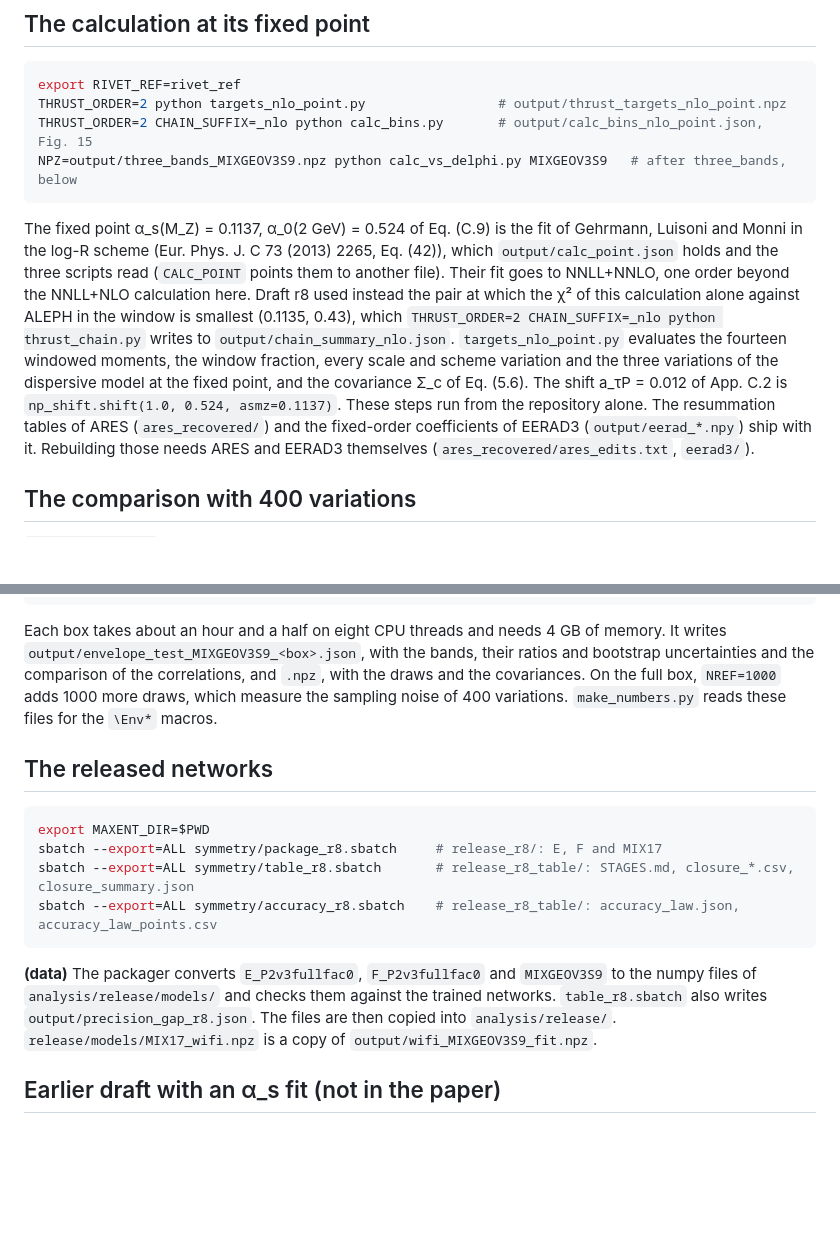
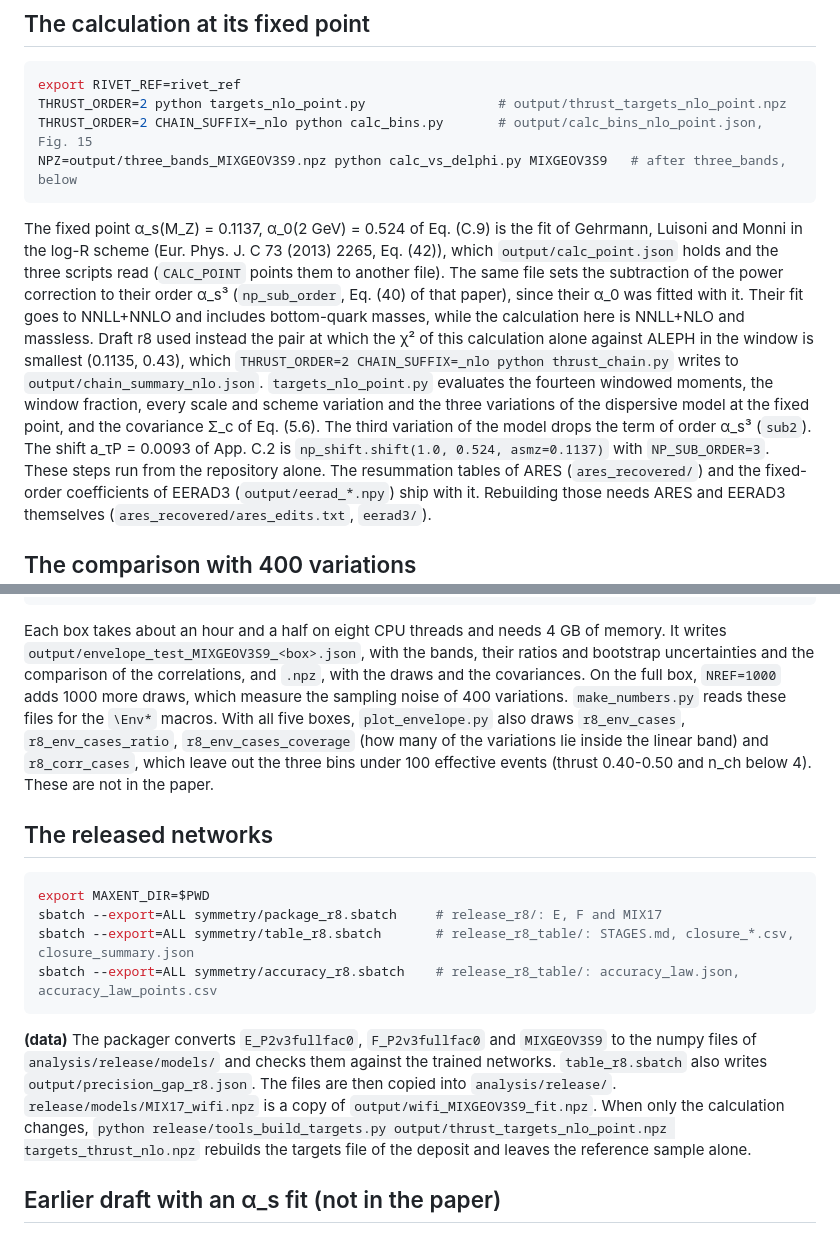
Before and after one commit to benleo12/BDistcrete, a Markdown page: docs/REPRODUCE.md, 2 parts joined by grey strips. Drawn GitHub-style; blank space fills up the shorter version.

Commit message:
REPRODUCE.md: the power correction of the GLM fit, shift 0.0093, the case plots, tools_build_targets.py
Co-Authored-By: Claude Opus 5.5 <noreply@anthropic.com>

```diff
--- a/docs/REPRODUCE.md
+++ b/docs/REPRODUCE.md
@@ -201,14 +201,16 @@ NPZ=output/three_bands_MIXGEOV3S9.npz python calc_vs_delphi.py MIXGEOV3S9   # af
 
 The fixed point α_s(M_Z) = 0.1137, α_0(2 GeV) = 0.524 of Eq. (C.9) is the fit of Gehrmann, Luisoni
 and Monni in the log-R scheme (Eur. Phys. J. C 73 (2013) 2265, Eq. (42)), which `output/calc_point.json`
-holds and the three scripts read (`CALC_POINT` points them to another file). Their fit goes to
-NNLL+NNLO, one order beyond the NNLL+NLO calculation here. Draft r8 used instead the pair at which the
+holds and the three scripts read (`CALC_POINT` points them to another file). The same file sets the
+subtraction of the power correction to their order α_s³ (`np_sub_order`, Eq. (40) of that paper), since
+their α_0 was fitted with it. Their fit goes to NNLL+NNLO and includes bottom-quark masses, while the
+calculation here is NNLL+NLO and massless. Draft r8 used instead the pair at which the
 χ² of this calculation alone against ALEPH in the window is smallest (0.1135, 0.43), which
 `THRUST_ORDER=2 CHAIN_SUFFIX=_nlo python thrust_chain.py` writes to `output/chain_summary_nlo.json`.
 `targets_nlo_point.py` evaluates the fourteen windowed moments, the window fraction, every scale and
 scheme variation and the three variations of the dispersive model at the fixed point, and the
-covariance Σ_c of Eq. (5.6). The shift a_τP = 0.012 of App. C.2 is `np_shift.shift(1.0, 0.524,
-asmz=0.1137)`. These steps run from the repository alone. The resummation tables of ARES
+covariance Σ_c of Eq. (5.6). The third variation of the model drops the term of order α_s³ (`sub2`).
+The shift a_τP = 0.0093 of App. C.2 is `np_shift.shift(1.0, 0.524, asmz=0.1137)` with `NP_SUB_ORDER=3`. These steps run from the repository alone. The resummation tables of ARES
 (`ares_recovered/`) and the fixed-order coefficients of EERAD3 (`output/eerad_*.npy`) ship with it.
 Rebuilding those needs ARES and EERAD3 themselves (`ares_recovered/ares_edits.txt`, `eerad3/`).
 
@@ -233,7 +235,10 @@ Each box takes about an hour and a half on eight CPU threads and needs 4 GB of m
 `output/envelope_test_MIXGEOV3S9_<box>.json`, with the bands, their ratios and bootstrap
 uncertainties and the comparison of the correlations, and `.npz`, with the draws and the
 covariances. On the full box, `NREF=1000` adds 1000 more draws, which measure the sampling noise
-of 400 variations. `make_numbers.py` reads these files for the `\Env*` macros.
+of 400 variations. `make_numbers.py` reads these files for the `\Env*` macros. With all five boxes,
+`plot_envelope.py` also draws `r8_env_cases`, `r8_env_cases_ratio`, `r8_env_cases_coverage` (how many of
+the variations lie inside the linear band) and `r8_corr_cases`, which leave out the three bins under 100
+effective events (thrust 0.40-0.50 and n_ch below 4). These are not in the paper.
 
 ## The released networks
 
@@ -247,7 +252,9 @@ sbatch --export=ALL symmetry/accuracy_r8.sbatch    # release_r8_table/: accuracy
 **(data)** The packager converts `E_P2v3fullfac0`, `F_P2v3fullfac0` and `MIXGEOV3S9` to the numpy
 files of `analysis/release/models/` and checks them against the trained networks.
 `table_r8.sbatch` also writes `output/precision_gap_r8.json`. The files are then copied into
-`analysis/release/`. `release/models/MIX17_wifi.npz` is a copy of `output/wifi_MIXGEOV3S9_fit.npz`.
+`analysis/release/`. `release/models/MIX17_wifi.npz` is a copy of `output/wifi_MIXGEOV3S9_fit.npz`. When
+only the calculation changes, `python release/tools_build_targets.py output/thrust_targets_nlo_point.npz
+targets_thrust_nlo.npz` rebuilds the targets file of the deposit and leaves the reference sample alone.
 
 ## Earlier draft with an α_s fit (not in the paper)
 
```
